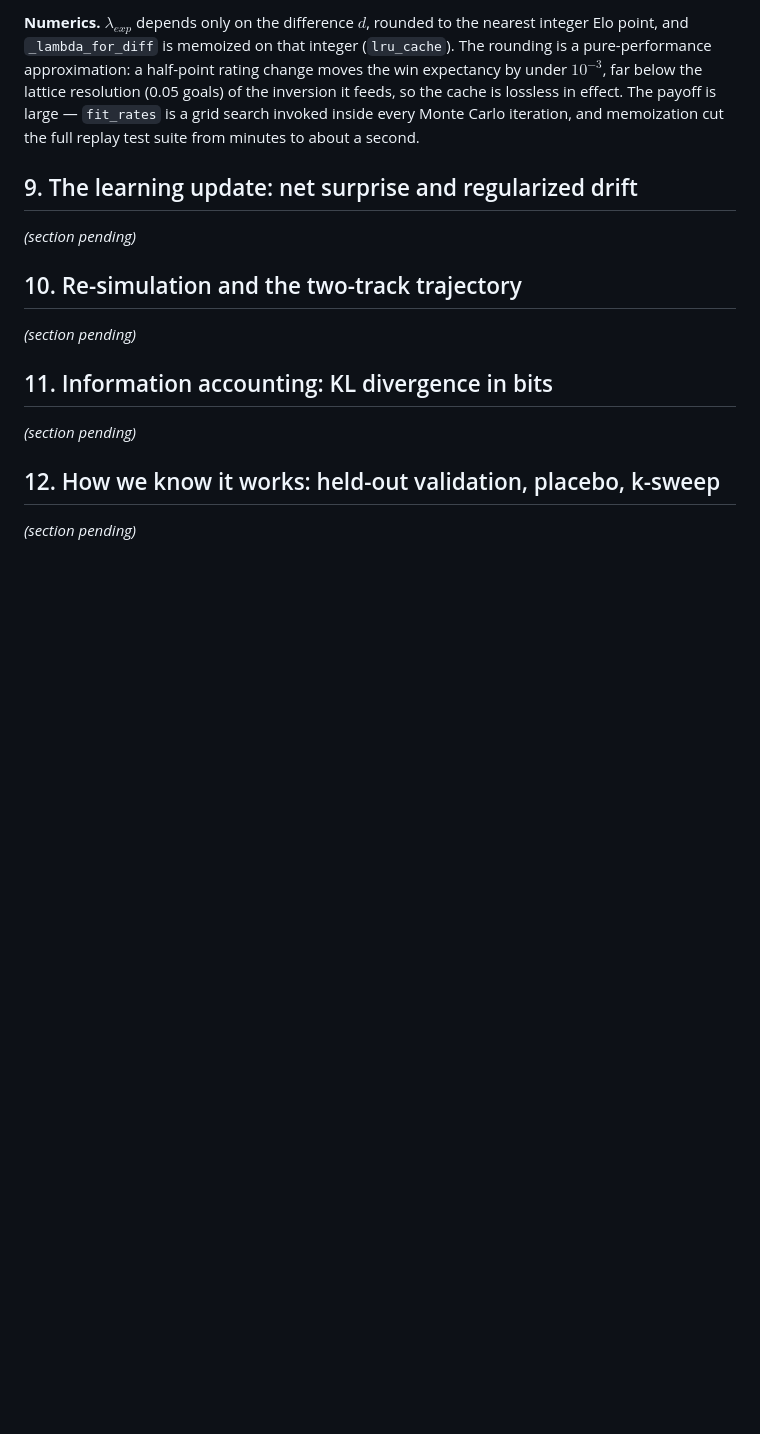
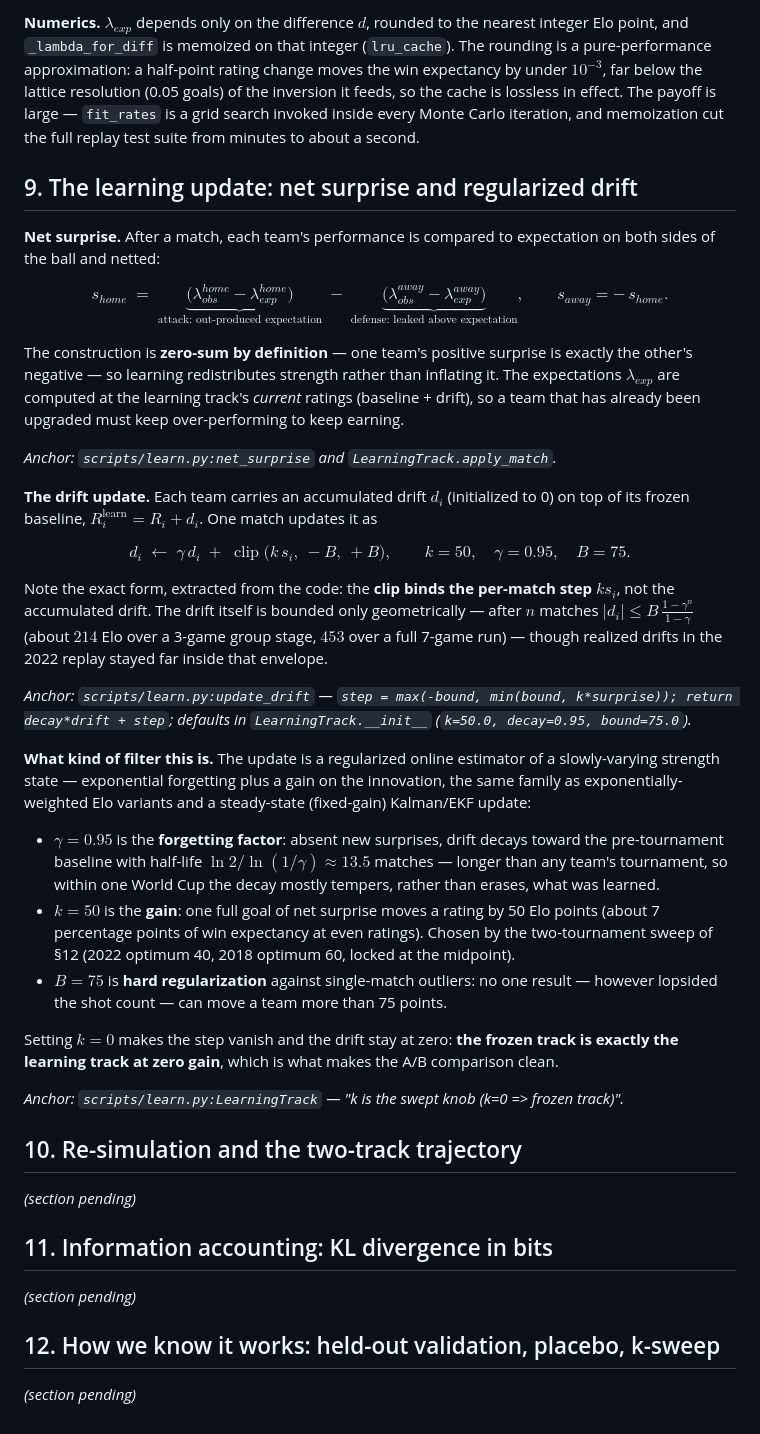
Before and after one commit to avraltod/worldcup-prophet, a Markdown page: TECHNICAL_NOTES.md, the part around the change. Drawn GitHub-style; blank space fills up the shorter version.

Commit message:
TECHNICAL_NOTES §9: net surprise and regularized drift update

```diff
--- a/TECHNICAL_NOTES.md
+++ b/TECHNICAL_NOTES.md
@@ -737,7 +737,69 @@ to about a second.
 
 ## 9. The learning update: net surprise and regularized drift
 
-*(section pending)*
+**Net surprise.** After a match, each team's performance is compared to expectation
+on both sides of the ball and netted:
+
+$$
+s_{home} \;=\;
+\underbrace{\bigl(\lambda_{obs}^{home} - \lambda_{exp}^{home}\bigr)}_{\text{attack: out-produced expectation}}
+\;-\;
+\underbrace{\bigl(\lambda_{obs}^{away} - \lambda_{exp}^{away}\bigr)}_{\text{defense: leaked above expectation}},
+\qquad s_{away} = -\,s_{home}.
+$$
+
+The construction is **zero-sum by definition** — one team's positive surprise is
+exactly the other's negative — so learning redistributes strength rather than
+inflating it. The expectations $\lambda_{exp}$ are computed at the learning track's
+*current* ratings (baseline + drift), so a team that has already been upgraded must
+keep over-performing to keep earning.
+
+*Anchor: `scripts/learn.py:net_surprise` and `LearningTrack.apply_match`.*
+
+**The drift update.** Each team carries an accumulated drift $d_i$ (initialized to
+0) on top of its frozen baseline, $R_i^{\mathrm{learn}} = R_i + d_i$. One match
+updates it as
+
+$$
+d_i \;\leftarrow\; \gamma\, d_i \;+\;
+\operatorname{clip}\bigl(k\, s_i,\ -B,\ +B\bigr),
+\qquad
+k = 50, \quad \gamma = 0.95, \quad B = 75 .
+$$
+
+Note the exact form, extracted from the code: the **clip binds the per-match step**
+$k s_i$, not the accumulated drift. The drift itself is bounded only geometrically
+— after $n$ matches $|d_i| \le B\,\tfrac{1 - \gamma^n}{1 - \gamma}$ (about
+$214$ Elo over a 3-game group stage, $453$ over a full 7-game run) — though
+realized drifts in the 2022 replay stayed far inside that envelope.
+
+*Anchor: `scripts/learn.py:update_drift` —
+`step = max(-bound, min(bound, k*surprise)); return decay*drift + step`; defaults in
+`LearningTrack.__init__` (`k=50.0, decay=0.95, bound=75.0`).*
+
+**What kind of filter this is.** The update is a regularized online estimator of a
+slowly-varying strength state — exponential forgetting plus a gain on the
+innovation, the same family as exponentially-weighted Elo variants and a
+steady-state (fixed-gain) Kalman/EKF update:
+
+- $\gamma = 0.95$ is the **forgetting factor**: absent new surprises, drift decays
+  toward the pre-tournament baseline with half-life
+  $\ln 2 / \ln(1/\gamma) \approx 13.5$ matches — longer than any team's
+  tournament, so within one World Cup the decay mostly tempers, rather than erases,
+  what was learned.
+- $k = 50$ is the **gain**: one full goal of net surprise moves a rating by 50 Elo
+  points (about 7 percentage points of win expectancy at even ratings). Chosen by
+  the two-tournament sweep of §12 (2022 optimum 40, 2018 optimum 60, locked at the
+  midpoint).
+- $B = 75$ is **hard regularization** against single-match outliers: no one result
+  — however lopsided the shot count — can move a team more than 75 points.
+
+Setting $k = 0$ makes the step vanish and the drift stay at zero: **the frozen
+track is exactly the learning track at zero gain**, which is what makes the A/B
+comparison clean.
+
+*Anchor: `scripts/learn.py:LearningTrack` — "k is the swept knob (k=0 => frozen
+track)".*
 
 ## 10. Re-simulation and the two-track trajectory
 
```
